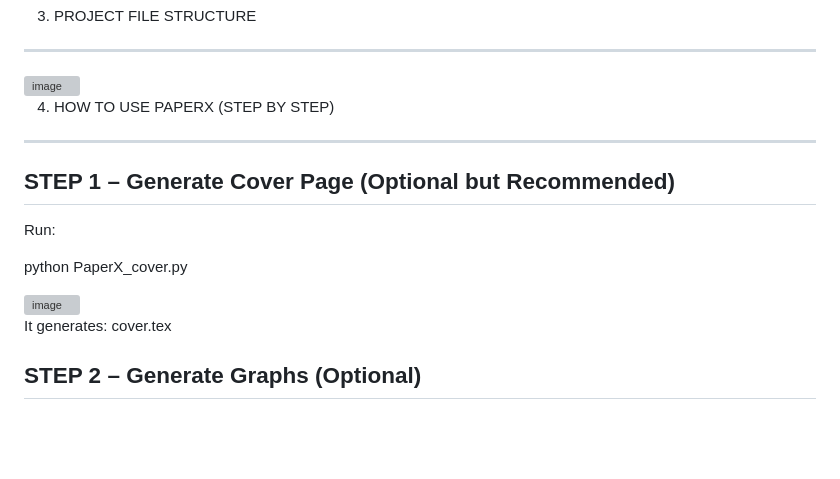
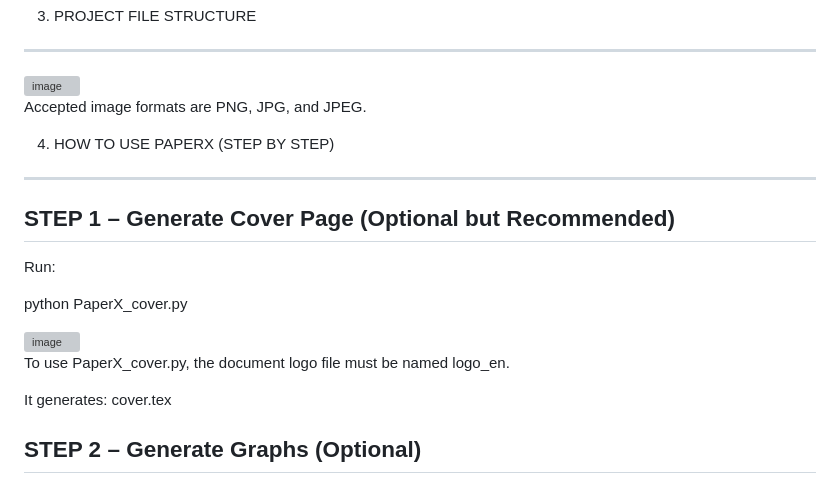
Before and after one commit to efeipek05/PaperX, a Markdown page: README.md, the part around the change. GitHub-like rendering; blank space fills up the shorter version; grey boxes are pictures that could not be loaded.

```diff
--- a/README.md
+++ b/README.md
@@ -56,6 +56,10 @@ pip install numpy pandas matplotlib openpyxl
 
 <img width="491" height="417" alt="image" src="https://github.com/user-attachments/assets/491365c3-fd1e-479a-b0d8-32ccbe87ef22" />
 
+
+Accepted image formats are PNG, JPG, and JPEG.
+
+
 4) HOW TO USE PAPERX (STEP BY STEP)
 ------------------------------------------------------------
 
@@ -67,6 +71,7 @@ python PaperX_cover.py
 
 <img width="237" height="161" alt="image" src="https://github.com/user-attachments/assets/6c08066a-0af0-4ea6-b1b5-103b1ff78e97" />
 
+To use PaperX_cover.py, the document logo file must be named logo_en.
 
 It generates:
 cover.tex
```
